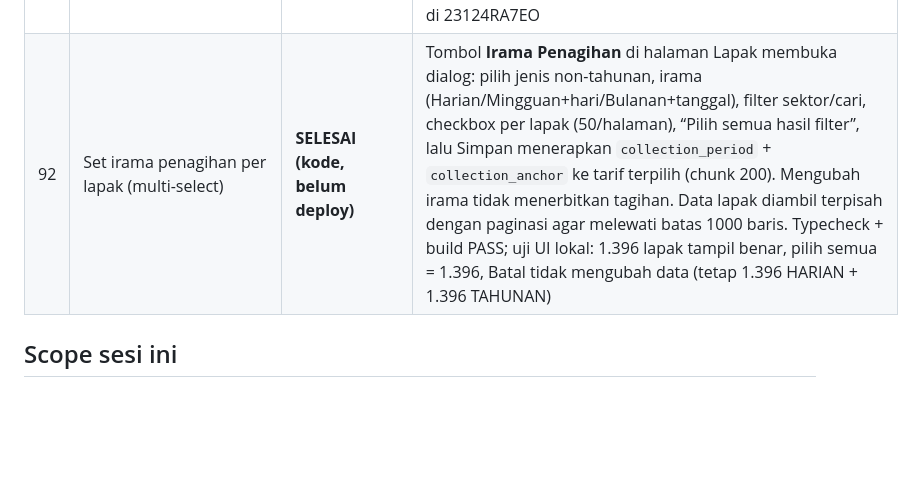
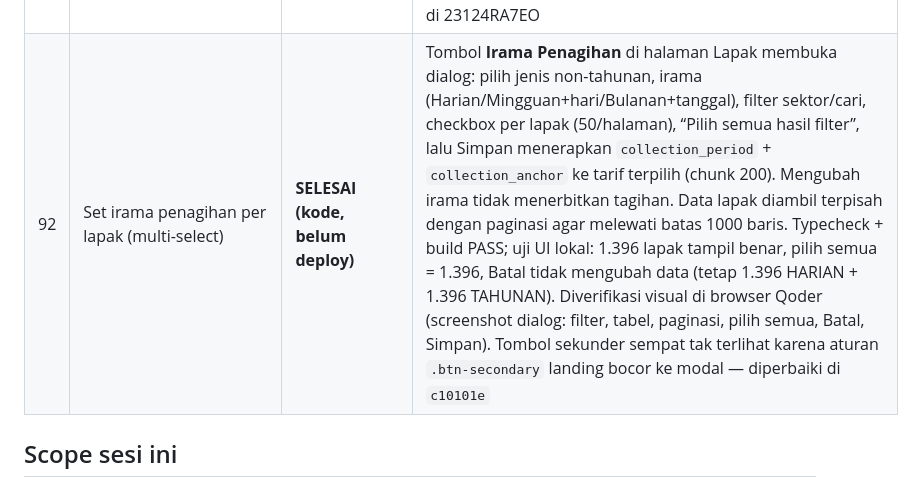
Before and after one commit to spektrumedia2020-collab/siaga, a Markdown page: knowledge/tasks/CURRENT.md, the part around the change. Rendered like a GitHub page; blank space fills up the shorter version.

Commit message:
Record the visual verification of the cadence dialog

```diff
--- a/knowledge/tasks/CURRENT.md
+++ b/knowledge/tasks/CURRENT.md
@@ -103,7 +103,7 @@ menampilkan data.
 | 89 | E2E antrean cicilan offline (Rp 1.000) | **SELESAI (terverifikasi DB)** | Di 23124RA7EO tanpa sinyal: NGD-0073 → Bayar/Cicil Rp 1.000 "Tunai" → dialog "Pembayaran tercatat (status: offline)". DB saat offline tetap 6.434 transaksi / 0 `client_uuid`. Setelah sinyal dipulihkan, sinkron otomatis: total 6.435, satu baris tx **287722** (bill 83/2025, Rp 1.000, `client_uuid d6885c96-7d74-45d2-86f4-605d86fa9ea5`, waktu 22:21 WITA sesuai saat offline), sisa 2025 menjadi Rp 5.599.000. Replay uuid sama via pooler mengembalikan alokasi sama tanpa menambah baris (tetap 6.435). Pembayaran uji nyata ini dihapus 2026-11-03 dengan izin tertulis (transaksi 6.435 → 6.432) |
 | 90 | E2E antrean presensi offline | **SELESAI (terverifikasi DB), 2 baris uji menunggu izin hapus** | Dua bug ditemukan & diperbaiki: (a) timestamp absensi dikirim tanpa offset → server bergeser; kini dikonversi UTC; (b) `upsert(onConflict client_uuid)` gagal senyap karena index 027 **parsial**; sync diganti insert → bila `23505` update per `client_uuid`. Profil petugas (nama/pasar) di-cache saat dashboard online agar check-in offline tidak gagal. Hasil: check-in 22:43 WIB saat offline tidak masuk DB (0 baris), setelah sinyal pulih tersinkron satu baris `id 7` (`check_in 15:43Z`, `check_out null`, `client_uuid ef3c99fb-…`). Baris uji `id 6` (check-in/out 15:31–15:32Z) dan `id 7` masih ada di `attendance` |
 | 91 | Batasi absensi 1× per hari (migration 028) | **SELESAI (migration applied & terverifikasi, APK terpasang)** | `migrations/028_attendance_one_per_day.sql` dijalankan pemilik 2026-11-03. Verifikasi pooler: kolom `attendance_date`, trigger `trg_set_attendance_date`, unique index `attendance_one_per_day`; insert pertama OK (tanggal terisi), insert kedua ditolak `23505`, residu rollback 0. Aplikasi: tombol "Absensi hari ini selesai" setelah check-out, guard lokal+server sebelum check-in, konflik `23505` saat sinkron tidak diulang. `flutter analyze` 0 issue; APK guard terpasang di 23124RA7EO |
-| 92 | Set irama penagihan per lapak (multi-select) | **SELESAI (kode, belum deploy)** | Tombol **Irama Penagihan** di halaman Lapak membuka dialog: pilih jenis non-tahunan, irama (Harian/Mingguan+hari/Bulanan+tanggal), filter sektor/cari, checkbox per lapak (50/halaman), “Pilih semua hasil filter”, lalu Simpan menerapkan `collection_period` + `collection_anchor` ke tarif terpilih (chunk 200). Mengubah irama tidak menerbitkan tagihan. Data lapak diambil terpisah dengan paginasi agar melewati batas 1000 baris. Typecheck + build PASS; uji UI lokal: 1.396 lapak tampil benar, pilih semua = 1.396, Batal tidak mengubah data (tetap 1.396 HARIAN + 1.396 TAHUNAN) |
+| 92 | Set irama penagihan per lapak (multi-select) | **SELESAI (kode, belum deploy)** | Tombol **Irama Penagihan** di halaman Lapak membuka dialog: pilih jenis non-tahunan, irama (Harian/Mingguan+hari/Bulanan+tanggal), filter sektor/cari, checkbox per lapak (50/halaman), “Pilih semua hasil filter”, lalu Simpan menerapkan `collection_period` + `collection_anchor` ke tarif terpilih (chunk 200). Mengubah irama tidak menerbitkan tagihan. Data lapak diambil terpisah dengan paginasi agar melewati batas 1000 baris. Typecheck + build PASS; uji UI lokal: 1.396 lapak tampil benar, pilih semua = 1.396, Batal tidak mengubah data (tetap 1.396 HARIAN + 1.396 TAHUNAN). Diverifikasi visual di browser Qoder (screenshot dialog: filter, tabel, paginasi, pilih semua, Batal, Simpan). Tombol sekunder sempat tak terlihat karena aturan `.btn-secondary` landing bocor ke modal — diperbaiki di `c10101e` |
 
 ## Scope sesi ini
 
```
